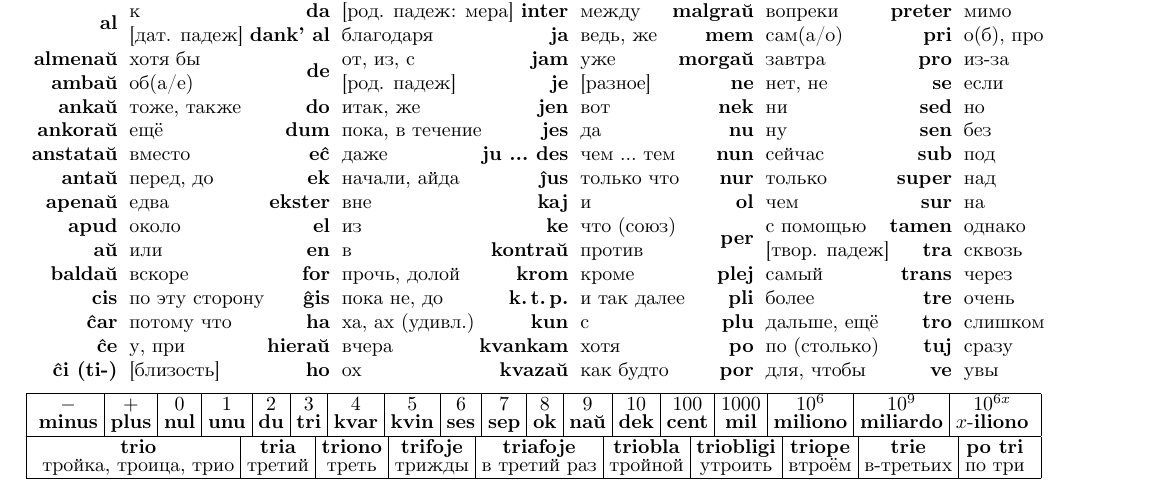
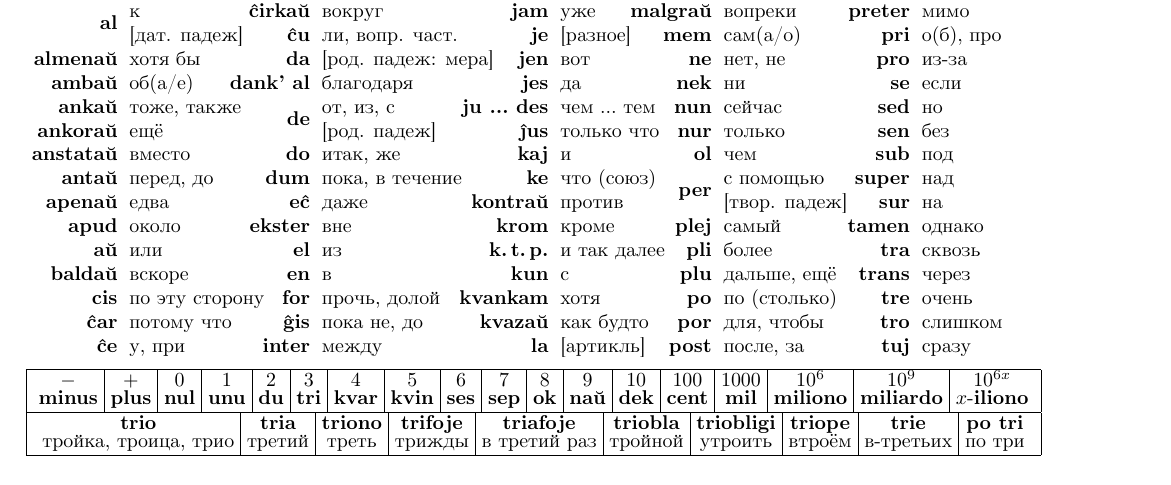
Before and after one commit to mikhail-dvorkin/eo-ru, a LaTeX document (eo-ru-cheatsheet.tex): part of the page, cut so that both start at the same text. Compiled offline with XeLaTeX.

Commit message:
Changes from papeeria: refine vocabulary

```diff
--- a/eo-ru-cheatsheet.tex
+++ b/eo-ru-cheatsheet.tex
@@ -204,22 +204,22 @@ dank' al & благодаря \\
 do & итак, же \\
 dum & пока, в течение \\
 eĉ & даже \\
-ek & начали, айда \\
+%ek & начали, айда \\
 ekster & вне \\
 el & из \\
 en & в \\
 %fi & фи, фу \\
 for & прочь, долой \\
 ĝis & пока не, до \\
-ha & ха, ах (удивл.) \\
-hieraŭ & вчера \\
-ho & ох \\
+%ha & ха, ах (удивл.) \\
+%hieraŭ & вчера \\
+%ho & ох \\
+%hodiaŭ & сегодня \\
+%hu & ух, ой (испуг) \\
+inter & между \\
 \end{tabular}
 \hspace{-3em}
 \begin{tabular}{>{\bfseries}rl}
-hodiaŭ & сегодня \\
-hu & ух, ой (испуг) \\
-inter & между \\
 ja & ведь, же \\
 jam & уже \\
 je & {}[разное] \\
@@ -236,6 +236,7 @@ k.\,t.\,p. & и так далее \\
 kun & с \\
 kvankam & хотя \\
 kvazaŭ & как будто \\
+la & {}[артикль] \\
 \end{tabular}
 \hspace{-3em}
 \begin{tabular}{>{\bfseries}rl}
@@ -243,10 +243,10 @@ la & {}[артикль] \\
 laŭ & согласно \\
 malgraŭ & вопреки \\
 mem & сам(а/о) \\
-morgaŭ & завтра \\
+%morgaŭ & завтра \\
 ne & нет, не \\
 nek & ни \\
-nu & ну \\
+%nu & ну \\
 nun & сейчас \\
 nur & только \\
 ol & чем \\
@@ -277,7 +277,7 @@ trans & через \\
 tre & очень \\
 tro & слишком \\
 tuj & сразу \\
-ve & увы \\
+%ve & увы \\
 \end{tabular}
 \vspace{0.5em}\\
 
```
Also changed, not shown: eo-ru-cheatsheet.pdf, eo-ru-cheatsheet.tex (11 more changed lines).
